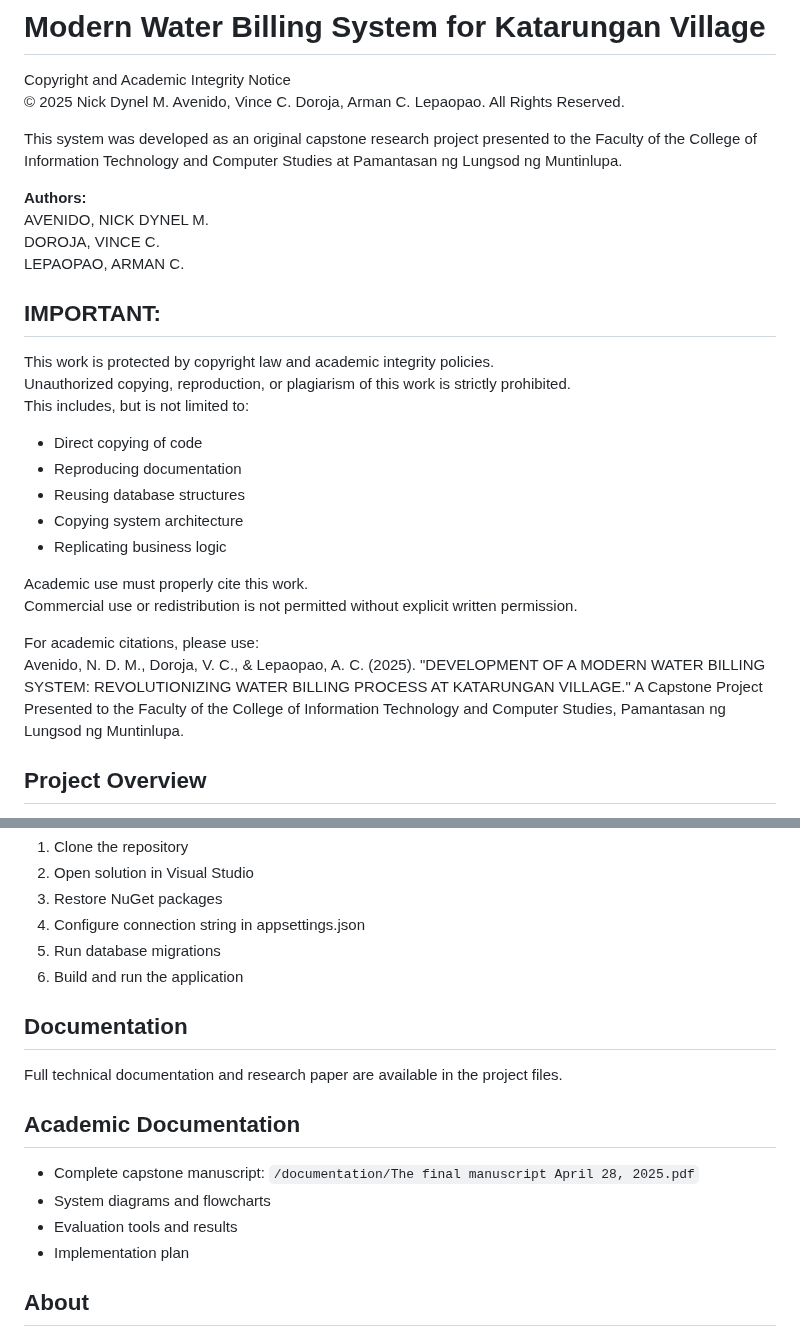
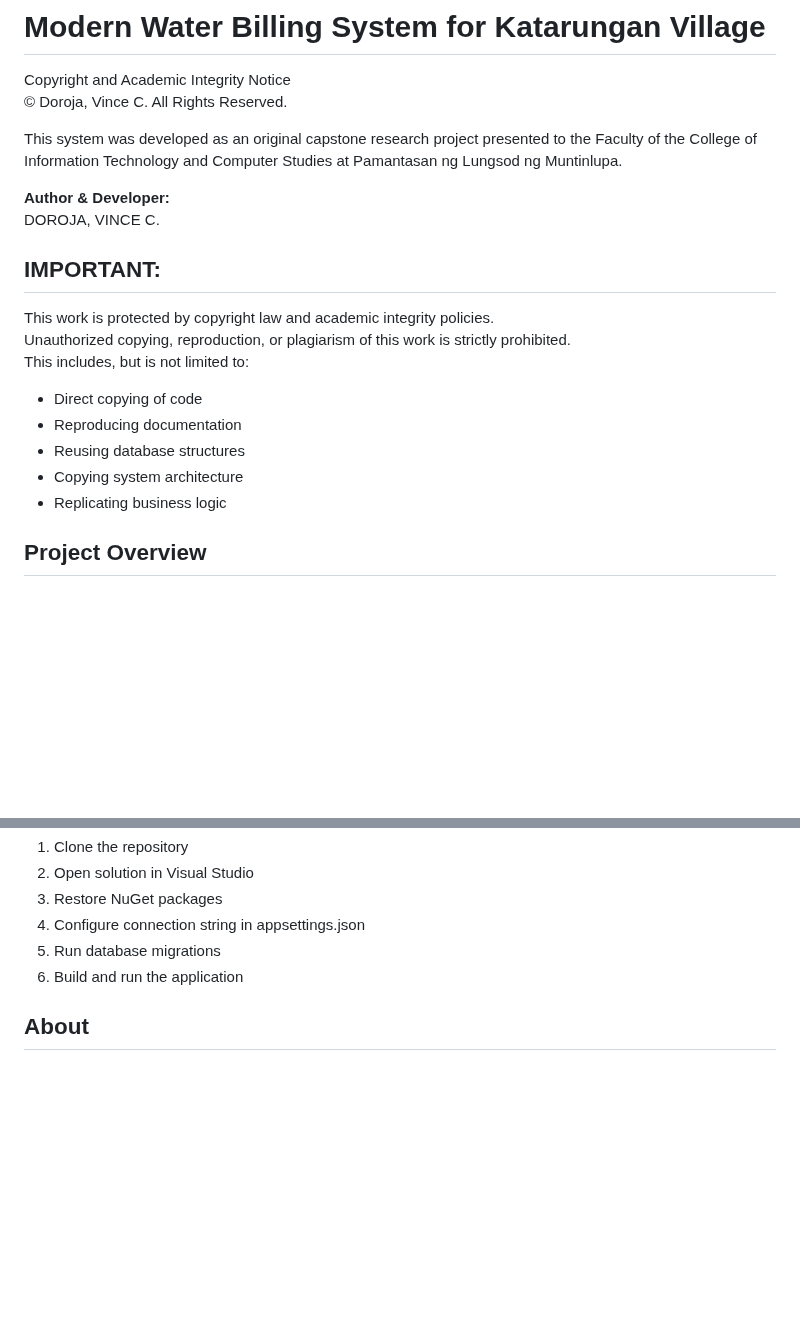
Before and after one commit to Ninety0/Capstone_KVHAI-WaterBilling, a Markdown page: README.md, 2 parts joined by grey strips. GitHub-like rendering; blank space fills up the shorter version.

```diff
--- a/README.md
+++ b/README.md
@@ -1,13 +1,11 @@
 # Modern Water Billing System for Katarungan Village
 Copyright and Academic Integrity Notice
-© 2025 Nick Dynel M. Avenido, Vince C. Doroja, Arman C. Lepaopao. All Rights Reserved.
+© Doroja, Vince C. All Rights Reserved.
 
 This system was developed as an original capstone research project presented to the Faculty of the College of Information Technology and Computer Studies at Pamantasan ng Lungsod ng Muntinlupa.
 
-**Authors:**
-AVENIDO, NICK DYNEL M.
+**Author & Developer:**
 DOROJA, VINCE C.
-LEPAOPAO, ARMAN C.
 
 ## IMPORTANT:
 This work is protected by copyright law and academic integrity policies.
@@ -18,12 +16,6 @@ This includes, but is not limited to:
 - Reusing database structures
 - Copying system architecture
 - Replicating business logic
-
-Academic use must properly cite this work.
-Commercial use or redistribution is not permitted without explicit written permission.
-
-For academic citations, please use:
-Avenido, N. D. M., Doroja, V. C., & Lepaopao, A. C. (2025). "DEVELOPMENT OF A MODERN WATER BILLING SYSTEM: REVOLUTIONIZING WATER BILLING PROCESS AT KATARUNGAN VILLAGE." A Capstone Project Presented to the Faculty of the College of Information Technology and Computer Studies, Pamantasan ng Lungsod ng Muntinlupa.
 
 ## Project Overview
 This web-based water billing system was developed to modernize the billing process in Katarungan Village. The project addresses the inefficiencies of the current manual billing system by automating water consumption calculations, improving data accuracy, and streamlining payment processes.
@@ -100,14 +92,5 @@ This web-based water billing system was developed to modernize the billing proce
 5. Run database migrations
 6. Build and run the application
 
-## Documentation
-Full technical documentation and research paper are available in the project files.
-
-## Academic Documentation
-- Complete capstone manuscript: `/documentation/The final manuscript April 28, 2025.pdf`
-- System diagrams and flowcharts
-- Evaluation tools and results
-- Implementation plan
-
 ## About
 This project represents a significant technological advancement for Katarungan Village, providing a more efficient, transparent, and user-friendly billing experience. Developed with scalability, security, and user experience in mind.
```
